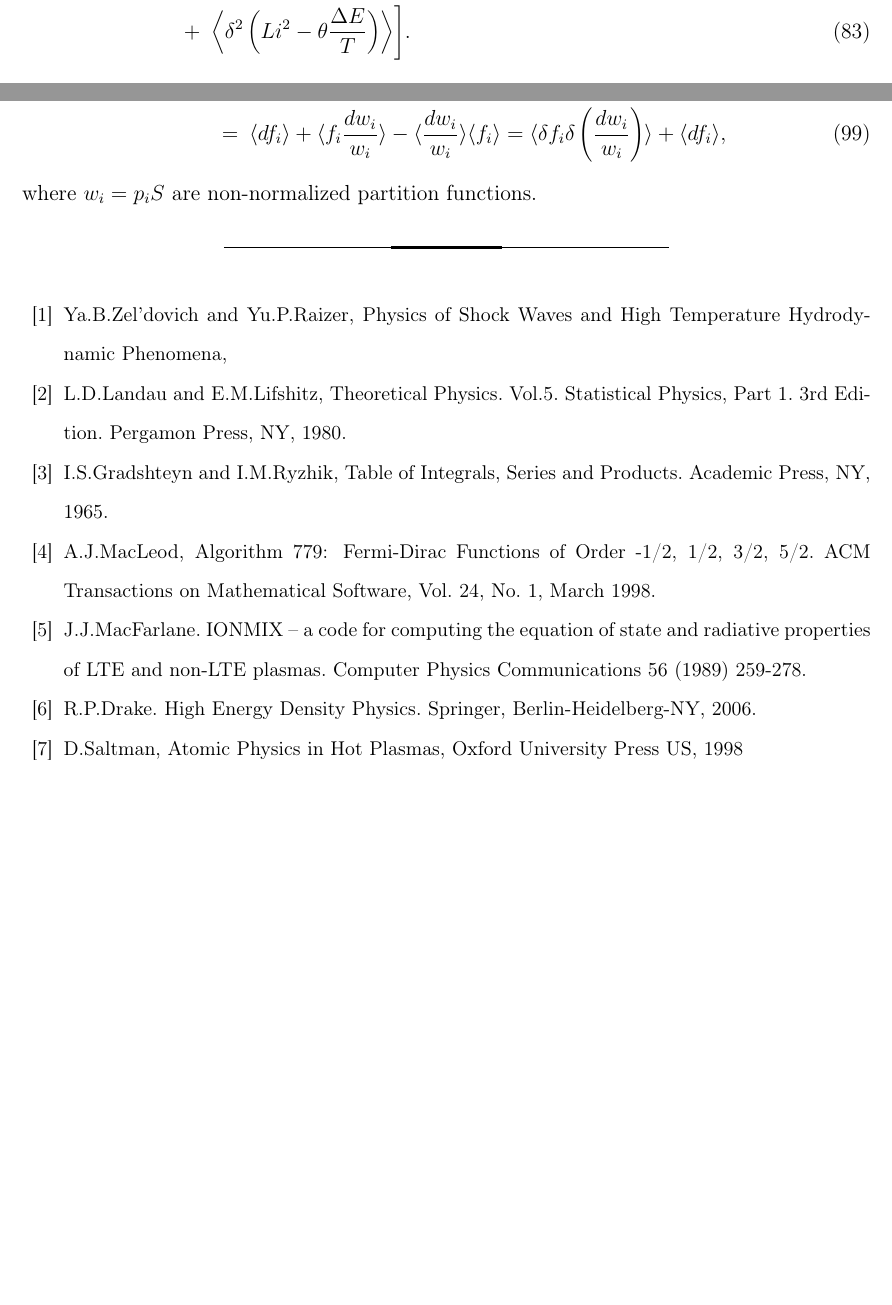
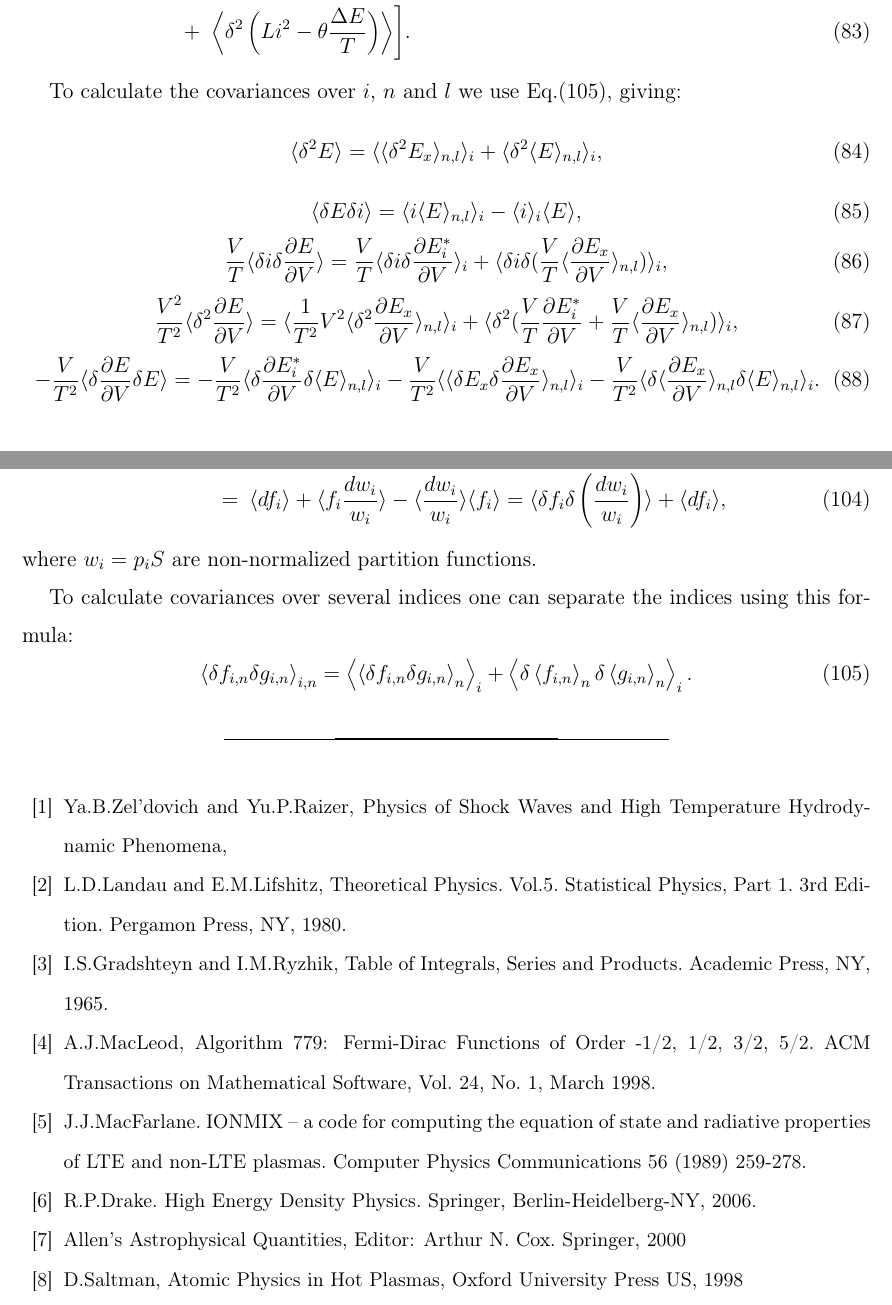
Before and after one commit to SWMFsoftware/util, a LaTeX paper (CRASH/doc/Tex/HEDP.tex, which reads CRASH/doc/Tex/PartitionFunction.tex, CRASH/doc/Tex/PressureIonization.tex): two parts of pages 16 and 19 of 21 before the commit and two parts of pages 17 and 20 of 21 after it, joined at a grey line, cut so that both start at the same text, the shorter picture padded with empty space. Compiled offline with pdfLaTeX.

Commit message:
Add more formulas being used for calculation of covariances  Modified Files:  	HEDP.tex PartitionFunction.tex PressureIonization.tex

```diff
--- a/CRASH/doc/Tex/HEDP.tex
+++ b/CRASH/doc/Tex/HEDP.tex
@@ -77,6 +77,8 @@ IONMIX -- a code for computing the equation of state and radiative properties of
 Computer Physics Communications 56 (1989) 259-278.
 \bibitem{drake}
 R.P.Drake. High Energy Density Physics. Springer, Berlin-Heidelberg-NY, 2006.
+\bibitem{allenAQ}
+Allen's Astrophysical Quantities, Editor: Arthur N. Cox. Springer, 2000
 \bibitem{DS}
 D.Saltman, Atomic Physics in Hot Plasmas, Oxford University Press US, 1998
 \bibitem{AA2}
--- a/CRASH/doc/Tex/PartitionFunction.tex
+++ b/CRASH/doc/Tex/PartitionFunction.tex
@@ -51,3 +51,10 @@ d \left( \frac{\sum w_i f_i}{\sum w_i} \right) =
 \langle \delta f_i \delta \left( \frac{dw_i}{w_i} \right) \rangle + \langle df_i \rangle,
 \end{eqnarray}
 where $w_i = p_i S$ are non-normalized partition functions.
+
+To calculate covariances over several indices one can separate the indices using this formula:
+\begin{equation}\label{sepcov}
+\left\langle \delta f_{i,n} \delta g_{i,n} \right\rangle_{i,n} =
+\left\langle \left\langle \delta f_{i,n} \delta g_{i,n} \right\rangle_n \right\rangle_i +
+\left\langle \delta \left\langle f_{i,n} \right\rangle_n \delta \left\langle g_{i,n} \right\rangle_n \right\rangle_i.
+\end{equation}
--- a/CRASH/doc/Tex/PressureIonization.tex
+++ b/CRASH/doc/Tex/PressureIonization.tex
@@ -61,3 +62,44 @@ C_V = n_a \left[ \frac32 + \frac{\langle \delta^2 E \rangle}{T^2} +
 \theta (\theta+1) \frac{\langle \Delta E \rangle}{T} + \\
 &+& \left\langle \delta^2 \left( Li^2 - \theta \frac{\Delta E}{T} \right) \right\rangle \Biggr].
 \end{eqnarray}
+
+To calculate the covariances over $i$, $n$ and $l$ we use Eq.(\ref{sepcov}), giving:
+%\begin{equation}
+%\langle E \rangle = \langle E^*_i + \langle E_x \rangle_{n,l} \rangle_i,
+%\end{equation}
+%\begin{equation}
+%\langle \frac{\partial E}{\partial V} \rangle =
+%\langle \frac{\partial E^*_i}{\partial V} +
+%\langle \frac{\partial E_x}{\partial V} \rangle_{n,l} \rangle_i,
+%\end{equation}
+\begin{equation}
+\langle \delta^2 E \rangle =
+\langle \langle \delta^2 E_x \rangle_{n,l} \rangle_i +
+\langle \delta^2 \langle E \rangle_{n,l} \rangle_i,
+\end{equation}
+\begin{equation}
+\langle \delta E \delta i \rangle = \langle i \langle E \rangle_{n,l} \rangle_i -
+\langle i \rangle_i \langle E \rangle,
+\end{equation}
+\begin{equation}
+\frac{V}{T} \langle \delta i \delta \frac{\partial E}{\partial V} \rangle =
+\frac{V}{T} \langle \delta i \delta \frac{\partial E^*_i}{\partial V} \rangle_i +
+\langle \delta i \delta(\frac{V}{T} \langle \frac{\partial E_x}{\partial V} \rangle_{n,l}) \rangle_i,
+\end{equation}
+%\begin{equation}
+%\frac{V^2}{T} \langle \frac{\partial^2 E}{\partial V^2} \rangle =
+%\frac{V^2}{T} \langle \frac{\partial^2 E^*_i}{\partial V^2} \rangle_i +
+%\langle \frac{1}{T} V^2 \langle \frac{\partial^2 E_x}{\partial V^2} \rangle_{n,l} \rangle,
+%\end{equation}
+\begin{equation}
+\frac{V^2}{T^2} \langle \delta^2 \frac{\partial E}{\partial V} \rangle =
+\langle \frac{1}{T^2} V^2 \langle \delta^2 \frac{\partial E_x}{\partial V} \rangle_{n,l} \rangle_i +
+\langle \delta^2 (\frac{V}{T} \frac{\partial E^*_i}{\partial V} +
+\frac{V}{T} \langle \frac{\partial E_x}{\partial V} \rangle_{n,l}) \rangle_i,
+\end{equation}
+\begin{equation}
+-\frac{V}{T^2} \langle \delta \frac{\partial E}{\partial V} \delta E \rangle =
+-\frac{V}{T^2} \langle \delta \frac{\partial E^*_i}{\partial V} \delta \langle E \rangle_{n,l} \rangle_i -
+\frac{V}{T^2} \langle \langle \delta E_x \delta \frac{\partial E_x}{\partial V} \rangle_{n,l} \rangle_i -
+\frac{V}{T^2} \langle \delta \langle \frac{\partial E_x}{\partial V} \rangle_{n,l} \delta \langle E \rangle_{n,l} \rangle_i.
+\end{equation}
```
Also changed, not shown: CRASH/doc/Tex/PressureIonization.tex (3 more changed lines).
